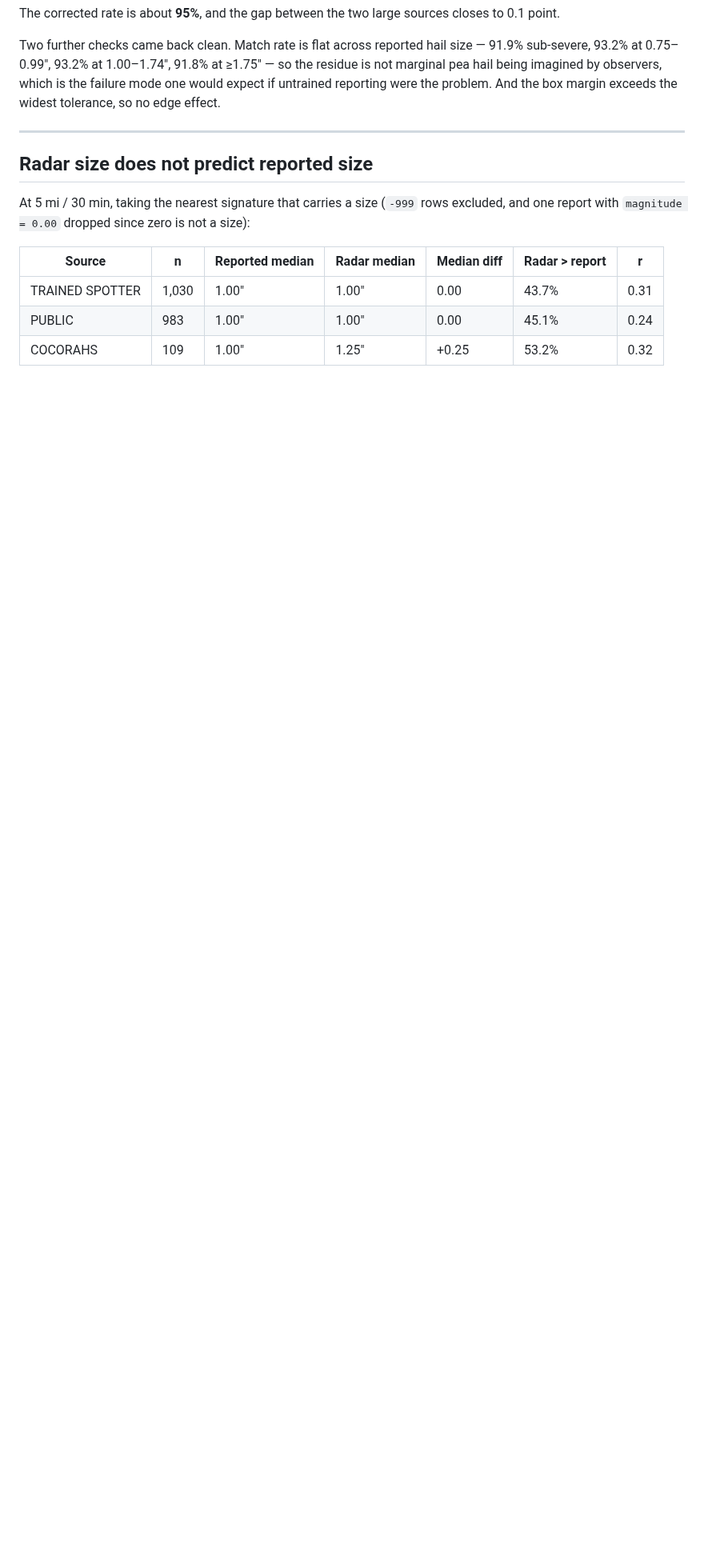
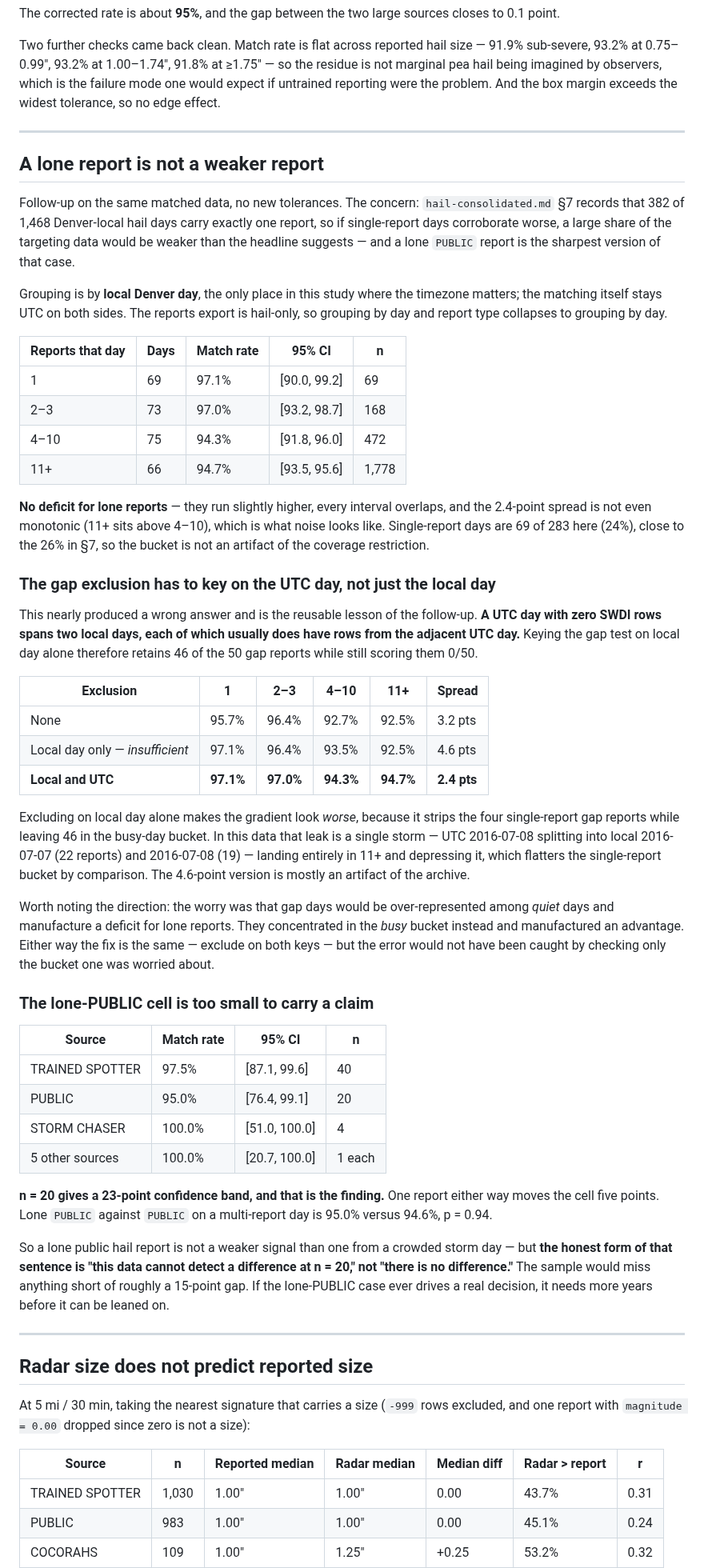
Before and after one commit to justynlarry/Hail-System, a Markdown page: docs/analysis/radar-verification-2026-09.md, the part around one of its changes. Shown at 80% size. Rendered like a GitHub page; blank space fills up the shorter version.

Commit message:
Record the report-density follow-up in the radar verification write-up
Single-report days corroborate at 97.1% against 94.7% for 11+ days -- no
deficit for lone reports, with overlapping intervals and a non-monotonic
2.4-point spread.

Includes the methodological note worth keeping: the archive-gap exclusion has
to key on the UTC day as well as the local day, because a zero-row UTC day
spans two local days that usually do have rows from the adjacent one. Keying
on local day alone retains 46 of 50 gap reports and inflates the gradient to
4.6 points. The gaps landed in the busy-day bucket rather than the quiet one,
so the error ran opposite to the direction anyone would have checked.

Also records that the lone-PUBLIC cell is n=20 with a 23-point band, which is
the answer to that question rather than a caveat on it.

Co-Authored-By: Claude Opus 5 <noreply@anthropic.com>
Claude-Session: https://claude.ai/code/session_01Hf5UDCenZo8p1vnVWY3y6m

```diff
--- a/docs/analysis/radar-verification-2026-09.md
+++ b/docs/analysis/radar-verification-2026-09.md
@@ -224,6 +224,81 @@ problem. And the box margin exceeds the widest tolerance, so no edge effect.
 
 ---
 
+## A lone report is not a weaker report
+
+Follow-up on the same matched data, no new tolerances. The concern:
+`hail-consolidated.md` §7 records that 382 of 1,468 Denver-local hail days
+carry exactly one report, so if single-report days corroborate worse, a large
+share of the targeting data would be weaker than the headline suggests — and a
+lone `PUBLIC` report is the sharpest version of that case.
+
+Grouping is by **local Denver day**, the only place in this study where the
+timezone matters; the matching itself stays UTC on both sides. The reports
+export is hail-only, so grouping by day and report type collapses to grouping
+by day.
+
+| Reports that day | Days | Match rate | 95% CI | n |
+|---|---|---|---|---|
+| 1 | 69 | 97.1% | [90.0, 99.2] | 69 |
+| 2–3 | 73 | 97.0% | [93.2, 98.7] | 168 |
+| 4–10 | 75 | 94.3% | [91.8, 96.0] | 472 |
+| 11+ | 66 | 94.7% | [93.5, 95.6] | 1,778 |
+
+**No deficit for lone reports** — they run slightly higher, every interval
+overlaps, and the 2.4-point spread is not even monotonic (11+ sits above
+4–10), which is what noise looks like. Single-report days are 69 of 283 here
+(24%), close to the 26% in §7, so the bucket is not an artifact of the
+coverage restriction.
+
+### The gap exclusion has to key on the UTC day, not just the local day
+
+This nearly produced a wrong answer and is the reusable lesson of the
+follow-up. **A UTC day with zero SWDI rows spans two local days, each of which
+usually does have rows from the adjacent UTC day.** Keying the gap test on
+local day alone therefore retains 46 of the 50 gap reports while still scoring
+them 0/50.
+
+| Exclusion | 1 | 2–3 | 4–10 | 11+ | Spread |
+|---|---|---|---|---|---|
+| None | 95.7% | 96.4% | 92.7% | 92.5% | 3.2 pts |
+| Local day only — *insufficient* | 97.1% | 96.4% | 93.5% | 92.5% | 4.6 pts |
+| **Local and UTC** | **97.1%** | **97.0%** | **94.3%** | **94.7%** | **2.4 pts** |
+
+Excluding on local day alone makes the gradient look *worse*, because it
+strips the four single-report gap reports while leaving 46 in the busy-day
+bucket. In this data that leak is a single storm — UTC 2016-07-08 splitting
+into local 2016-07-07 (22 reports) and 2016-07-08 (19) — landing entirely in
+11+ and depressing it, which flatters the single-report bucket by comparison.
+The 4.6-point version is mostly an artifact of the archive.
+
+Worth noting the direction: the worry was that gap days would be
+over-represented among *quiet* days and manufacture a deficit for lone
+reports. They concentrated in the *busy* bucket instead and manufactured an
+advantage. Either way the fix is the same — exclude on both keys — but the
+error would not have been caught by checking only the bucket one was worried
+about.
+
+### The lone-PUBLIC cell is too small to carry a claim
+
+| Source | Match rate | 95% CI | n |
+|---|---|---|---|
+| TRAINED SPOTTER | 97.5% | [87.1, 99.6] | 40 |
+| PUBLIC | 95.0% | [76.4, 99.1] | 20 |
+| STORM CHASER | 100.0% | [51.0, 100.0] | 4 |
+| 5 other sources | 100.0% | [20.7, 100.0] | 1 each |
+
+**n = 20 gives a 23-point confidence band, and that is the finding.** One
+report either way moves the cell five points. Lone `PUBLIC` against `PUBLIC`
+on a multi-report day is 95.0% versus 94.6%, p = 0.94.
+
+So a lone public hail report is not a weaker signal than one from a crowded
+storm day — but **the honest form of that sentence is "this data cannot detect
+a difference at n = 20," not "there is no difference."** The sample would miss
+anything short of roughly a 15-point gap. If the lone-PUBLIC case ever drives
+a real decision, it needs more years before it can be leaned on.
+
+---
+
 ## Radar size does not predict reported size
 
 At 5 mi / 30 min, taking the nearest signature that carries a size (`-999`
```
Also changed, not shown: other parts of docs/analysis/radar-verification-2026-09.md (+1 -0 lines).
